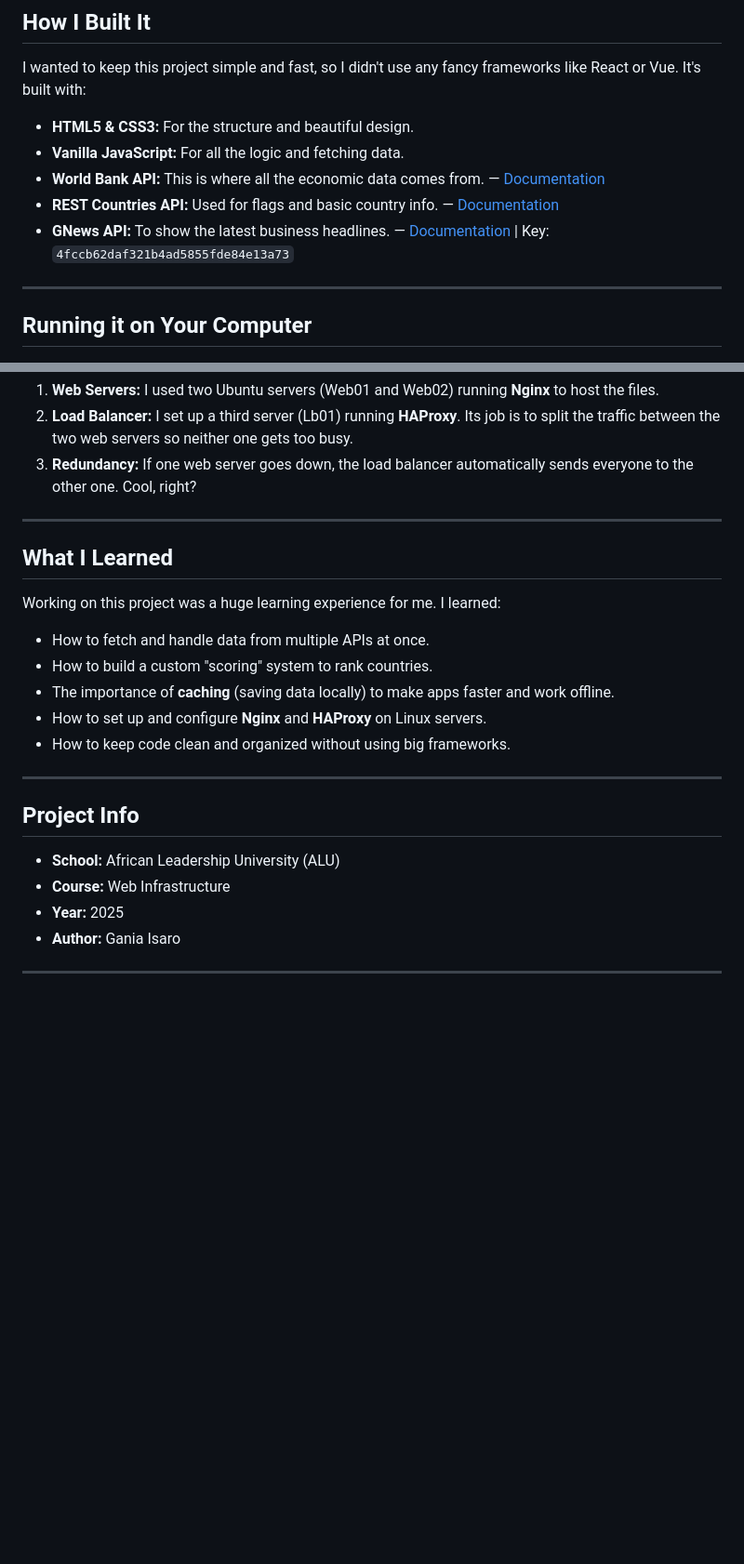
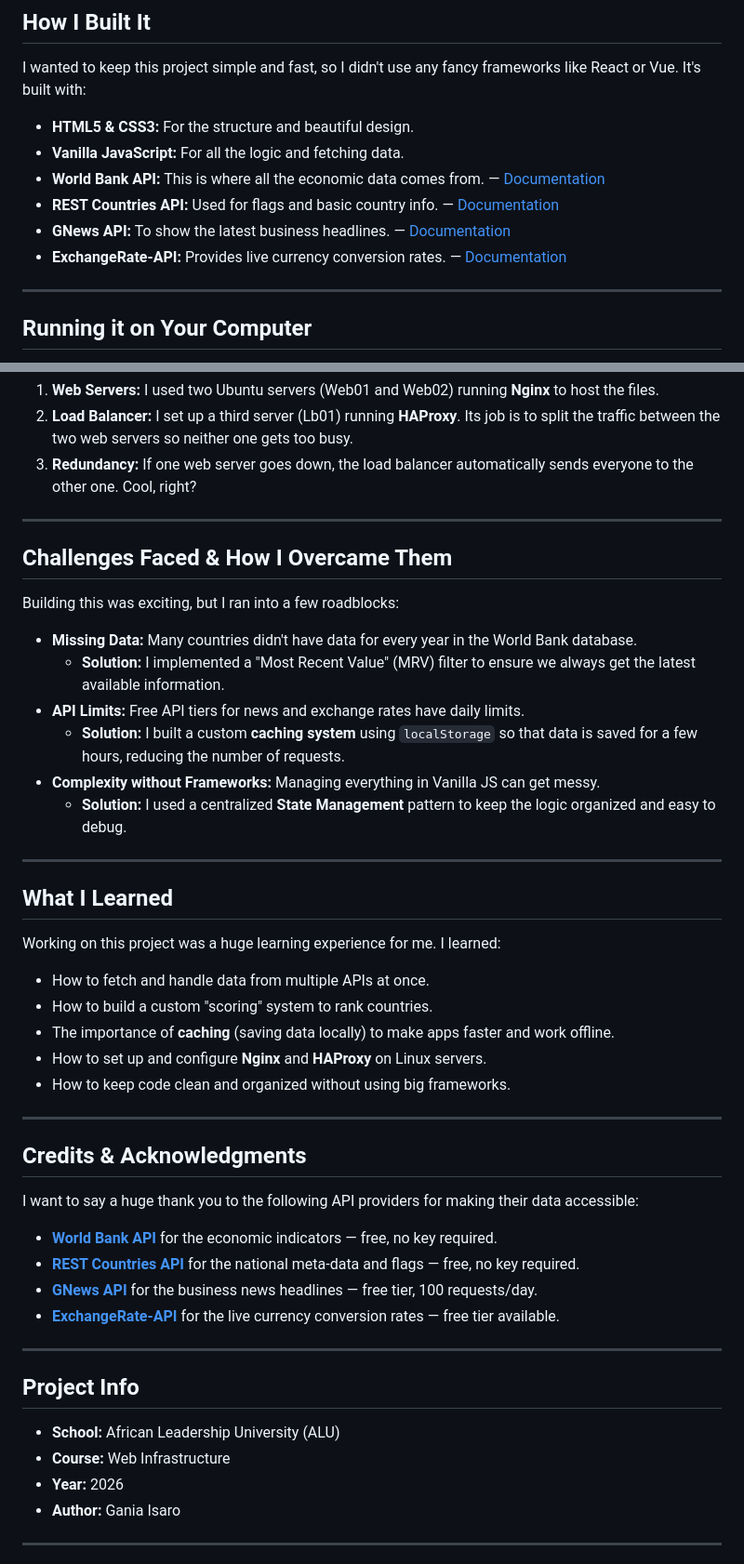
Before and after one commit to Gania-Isaro/afribiz-intelligence, a Markdown page: README.md, 2 parts joined by grey strips. Shown at 93% size. GitHub-like rendering; blank space fills up the shorter version.

Commit message:
updated readme with challenges credits and api documentation links

```diff
--- a/README.md
+++ b/README.md
@@ -43,7 +43,8 @@ I wanted to keep this project simple and fast, so I didn't use any fancy framewo
 - **Vanilla JavaScript:** For all the logic and fetching data.
 - **World Bank API:** This is where all the economic data comes from. — [Documentation](https://datahelpdesk.worldbank.org/knowledgebase/topics/125589)
 - **REST Countries API:** Used for flags and basic country info. — [Documentation](https://restcountries.com)
-- **GNews API:** To show the latest business headlines. — [Documentation](https://gnews.io/docs) | Key: `4fccb62daf321b4ad5855fde84e13a73`
+- **GNews API:** To show the latest business headlines. — [Documentation](https://gnews.io/docs)
+- **ExchangeRate-API:** Provides live currency conversion rates. — [Documentation](https://www.exchangerate-api.com)
 
 ---
 
@@ -70,6 +71,18 @@ To make sure the app is always online and fast, I set up a professional web infr
 
 ---
 
+## Challenges Faced & How I Overcame Them
+Building this was exciting, but I ran into a few roadblocks:
+
+- **Missing Data:** Many countries didn't have data for every year in the World Bank database.
+  - **Solution:** I implemented a "Most Recent Value" (MRV) filter to ensure we always get the latest available information.
+- **API Limits:** Free API tiers for news and exchange rates have daily limits.
+  - **Solution:** I built a custom **caching system** using `localStorage` so that data is saved for a few hours, reducing the number of requests.
+- **Complexity without Frameworks:** Managing everything in Vanilla JS can get messy.
+  - **Solution:** I used a centralized **State Management** pattern to keep the logic organized and easy to debug.
+
+---
+
 ## What I Learned
 Working on this project was a huge learning experience for me. I learned:
 - How to fetch and handle data from multiple APIs at once.
@@ -80,10 +93,19 @@ Working on this project was a huge learning experience for me. I learned:
 
 ---
 
+## Credits & Acknowledgments
+I want to say a huge thank you to the following API providers for making their data accessible:
+- **[World Bank API](https://datahelpdesk.worldbank.org/knowledgebase/topics/125589)** for the economic indicators — free, no key required.
+- **[REST Countries API](https://restcountries.com)** for the national meta-data and flags — free, no key required.
+- **[GNews API](https://gnews.io/docs)** for the business news headlines — free tier, 100 requests/day.
+- **[ExchangeRate-API](https://www.exchangerate-api.com/docs)** for the live currency conversion rates — free tier available.
+
+---
+
 ## Project Info
 - **School:** African Leadership University (ALU)
 - **Course:** Web Infrastructure
-- **Year:** 2025
+- **Year:** 2026
 - **Author:** Gania Isaro
 
 ---
```
